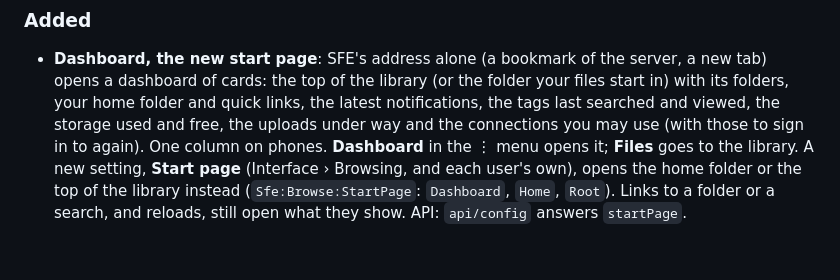
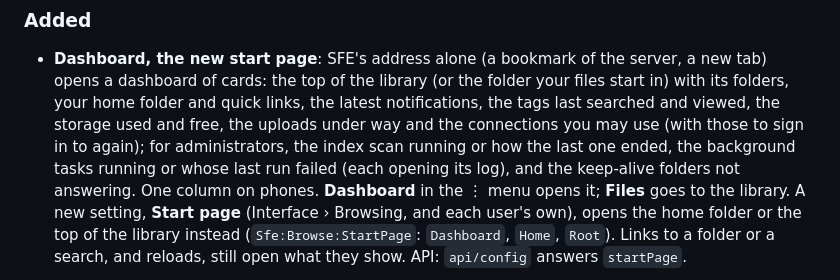
Before and after one commit to otools-net/SimpleFileExplorer, a Markdown page: CHANGELOG.md, the part around the change. Rendered like a GitHub page; blank space fills up the shorter version.

```diff
--- a/CHANGELOG.md
+++ b/CHANGELOG.md
@@ -10,8 +10,9 @@ scan) is in [docs/upgrading.md](docs/upgrading.md).
 - **Dashboard, the new start page**: SFE's address alone (a bookmark of the server, a new tab) opens a dashboard of
   cards: the top of the library (or the folder your files start in) with its folders, your home folder and quick
   links, the latest notifications, the tags last searched and viewed, the storage
-  used and free, the uploads under way and the connections you may use (with those to sign in to again). One column
-  on phones. **Dashboard** in
+  used and free, the uploads under way and the connections you may use (with those to sign in to again); for
+  administrators, the index scan running or how the last one ended, the background tasks running or whose last run
+  failed (each opening its log), and the keep-alive folders not answering. One column on phones. **Dashboard** in
   the ⋮ menu opens it; **Files** goes to the library. A new setting, **Start page** (Interface › Browsing, and each
   user's own), opens the home folder or the top of the library instead (`Sfe:Browse:StartPage`: `Dashboard`,
   `Home`, `Root`). Links to a folder or a search, and reloads, still open what they show. API: `api/config`
```
Also changed, not shown: docs/user-guide/browsing.md (+9 -0 lines), docs/images/dashboard.png, docs/images/phone-dashboard.png, 13 other files.
